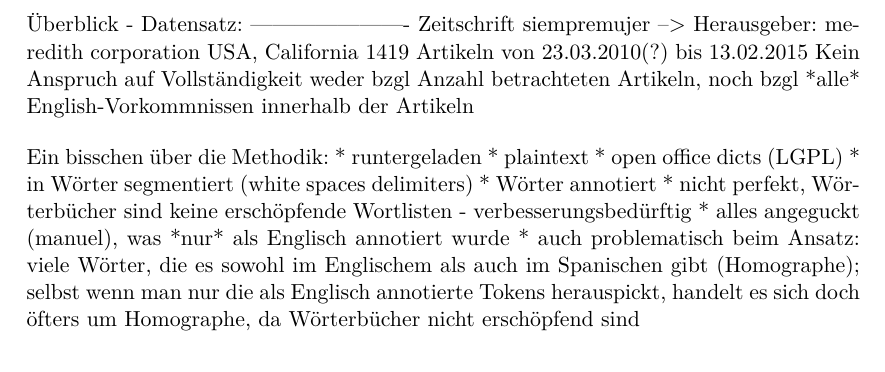
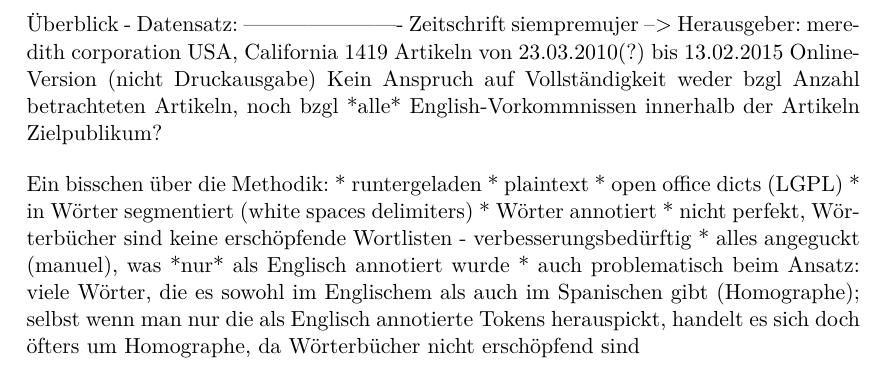
Before and after one commit to lusy/hausarbeiten, a LaTeX document (spanishNYC/hausarbeit/main.tex, which reads spanishNYC/hausarbeit/3-Korpusueberblick.tex): part of page 5 of 8, cut so that both start at the same text. Compiled offline with pdfLaTeX.

Commit message:
add notes on corpus

```diff
--- a/spanishNYC/hausarbeit/3-Korpusueberblick.tex
+++ b/spanishNYC/hausarbeit/3-Korpusueberblick.tex
@@ -4,7 +4,9 @@
 ----------------------
 Zeitschrift siempremujer --> Herausgeber: meredith corporation USA, California
 1419 Artikeln von 23.03.2010(?) bis 13.02.2015
+Online-Version (nicht Druckausgabe)
 Kein Anspruch auf Vollständigkeit weder bzgl Anzahl betrachteten Artikeln, noch bzgl *alle* English-Vorkommnissen innerhalb der Artikeln
+Zielpublikum?
 
 Ein bisschen über die Methodik:
 * runtergeladen
```
